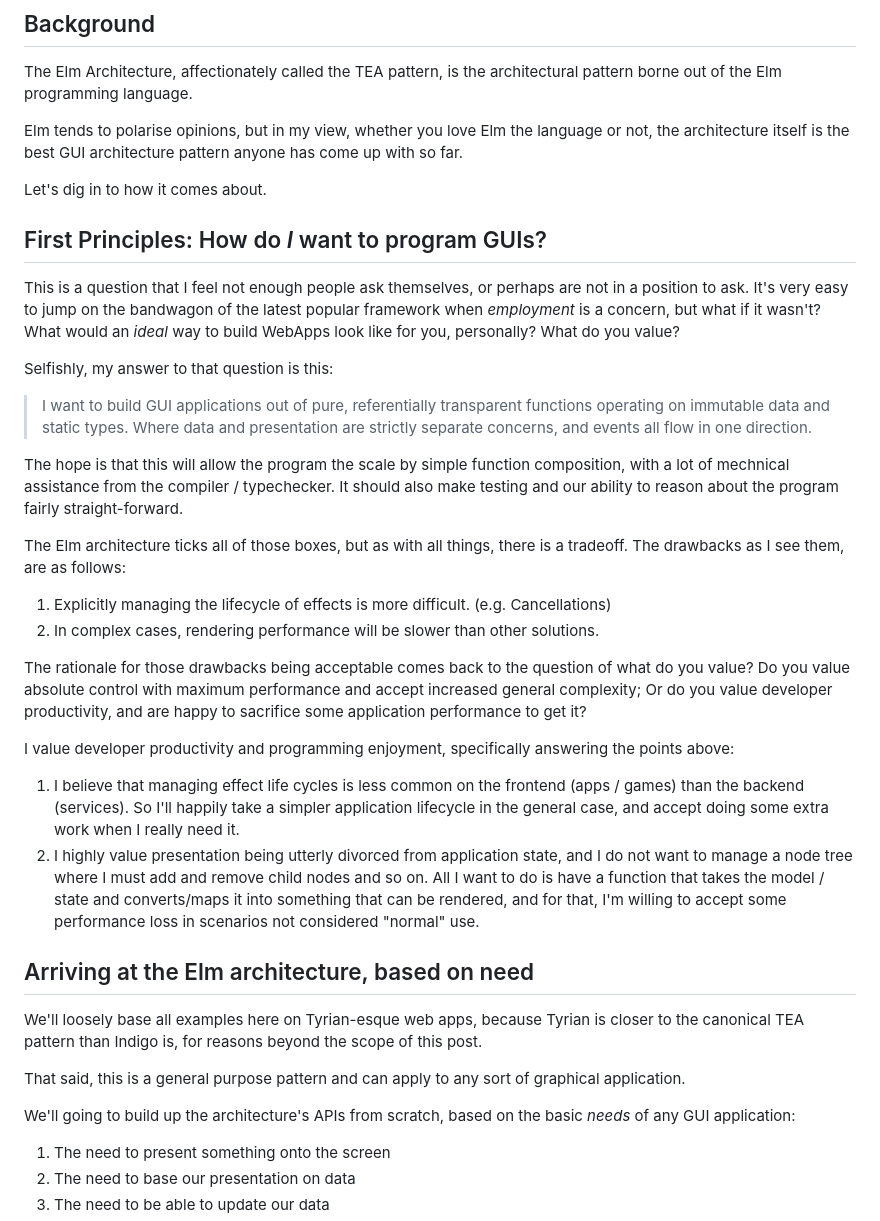
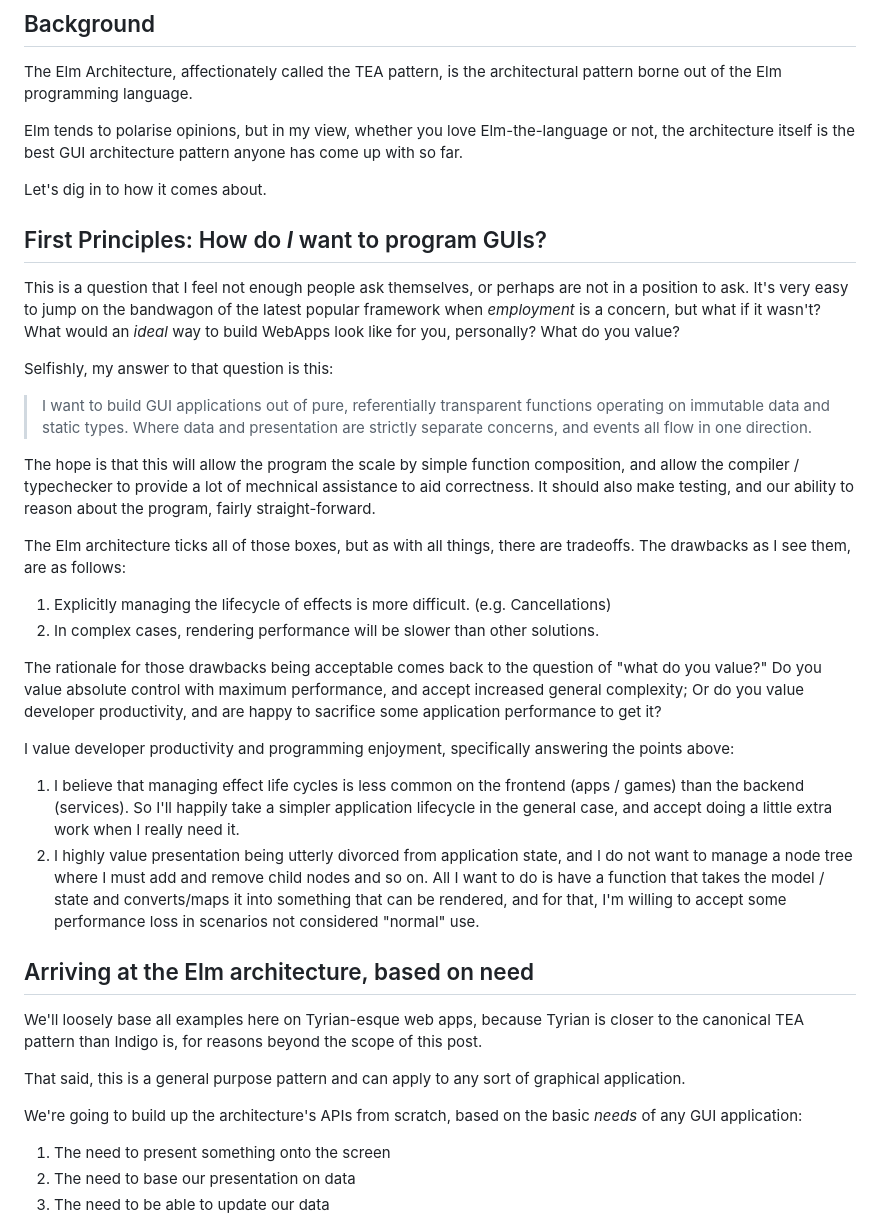
Before and after one commit to PurpleKingdomGames/pkg-website, a Markdown page: website/draft/deriving-elm.md, the part around one of its changes. GitHub-like rendering.

```diff
--- a/website/draft/deriving-elm.md
+++ b/website/draft/deriving-elm.md
@@ -16,7 +16,7 @@ In this post, we define some desired principles of how we'd like to program a Gr
 
 The Elm Architecture, affectionately called the TEA pattern, is the architectural pattern borne out of the Elm programming language.
 
-Elm tends to polarise opinions, but in my view, whether you love Elm the language or not, the architecture itself is the best GUI architecture pattern anyone has come up with so far.
+Elm tends to polarise opinions, but in my view, whether you love Elm-the-language or not, the architecture itself is the best GUI architecture pattern anyone has come up with so far.
 
 Let's dig in to how it comes about.
 
@@ -28,18 +28,18 @@ Selfishly, my answer to that question is this:
 
 > I want to build GUI applications out of pure, referentially transparent functions operating on immutable data and static types. Where data and presentation are strictly separate concerns, and events all flow in one direction.
 
-The hope is that this will allow the program the scale by simple function composition, with a lot of mechnical assistance from the compiler / typechecker. It should also make testing and our ability to reason about the program fairly straight-forward.
+The hope is that this will allow the program the scale by simple function composition, and allow the compiler / typechecker to provide a lot of mechnical assistance to aid correctness. It should also make testing, and our ability to reason about the program, fairly straight-forward.
 
-The Elm architecture ticks all of those boxes, but as with all things, there is a tradeoff. The drawbacks as I see them, are as follows:
+The Elm architecture ticks all of those boxes, but as with all things, there are tradeoffs. The drawbacks as I see them, are as follows:
 
 1. Explicitly managing the lifecycle of effects is more difficult. (e.g. Cancellations)
 2. In complex cases, rendering performance will be slower than other solutions.
 
-The rationale for those drawbacks being acceptable comes back to the question of what do you value? Do you value absolute control with maximum performance and accept increased general complexity; Or do you value developer productivity, and are happy to sacrifice some application performance to get it?
+The rationale for those drawbacks being acceptable comes back to the question of "what do you value?" Do you value absolute control with maximum performance, and accept increased general complexity; Or do you value developer productivity, and are happy to sacrifice some application performance to get it?
 
 I value developer productivity and programming enjoyment, specifically answering the points above:
 
-1. I believe that managing effect life cycles is less common on the frontend (apps / games) than the backend (services). So I'll happily take a simpler application lifecycle in the general case, and accept doing some extra work when I really need it.
+1. I believe that managing effect life cycles is less common on the frontend (apps / games) than the backend (services). So I'll happily take a simpler application lifecycle in the general case, and accept doing a little extra work when I really need it.
 2. I highly value presentation being utterly divorced from application state, and I do not want to manage a node tree where I must add and remove child nodes and so on. All I want to do is have a function that takes the model / state and converts/maps it into something that can be rendered, and for that, I'm willing to accept some performance loss in scenarios not considered "normal" use.
 
 ## Arriving at the Elm architecture, based on need
@@ -48,7 +48,7 @@ We'll loosely base all examples here on Tyrian-esque web apps, because Tyrian is
 
 That said, this is a general purpose pattern and can apply to any sort of graphical application.
 
-We'll going to build up the architecture's APIs from scratch, based on the basic _needs_ of any GUI application:
+We're going to build up the architecture's APIs from scratch, based on the basic _needs_ of any GUI application:
 
 1. The need to present something onto the screen
 2. The need to base our presentation on data
```
Also changed, not shown: other parts of website/draft/deriving-elm.md (+16 -16 lines).
